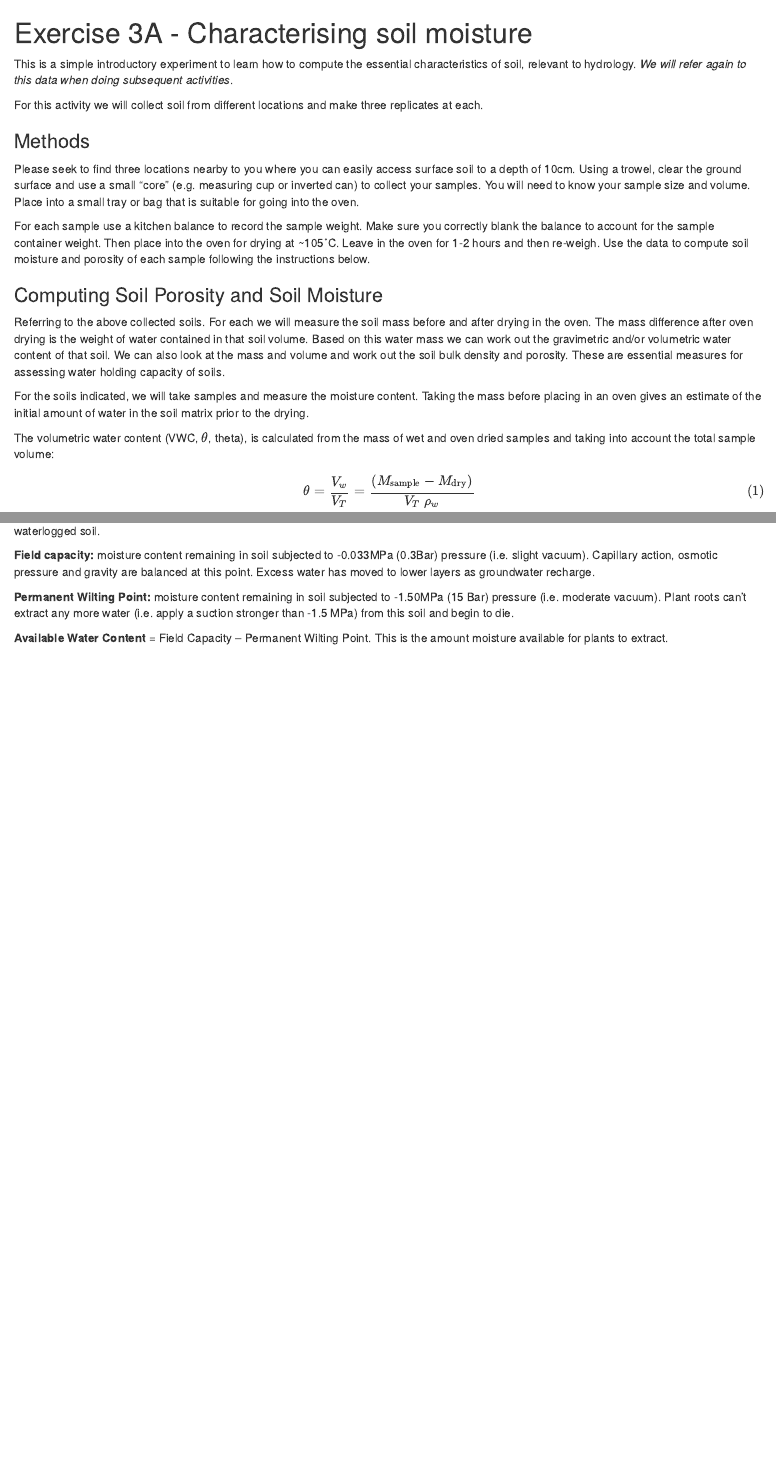
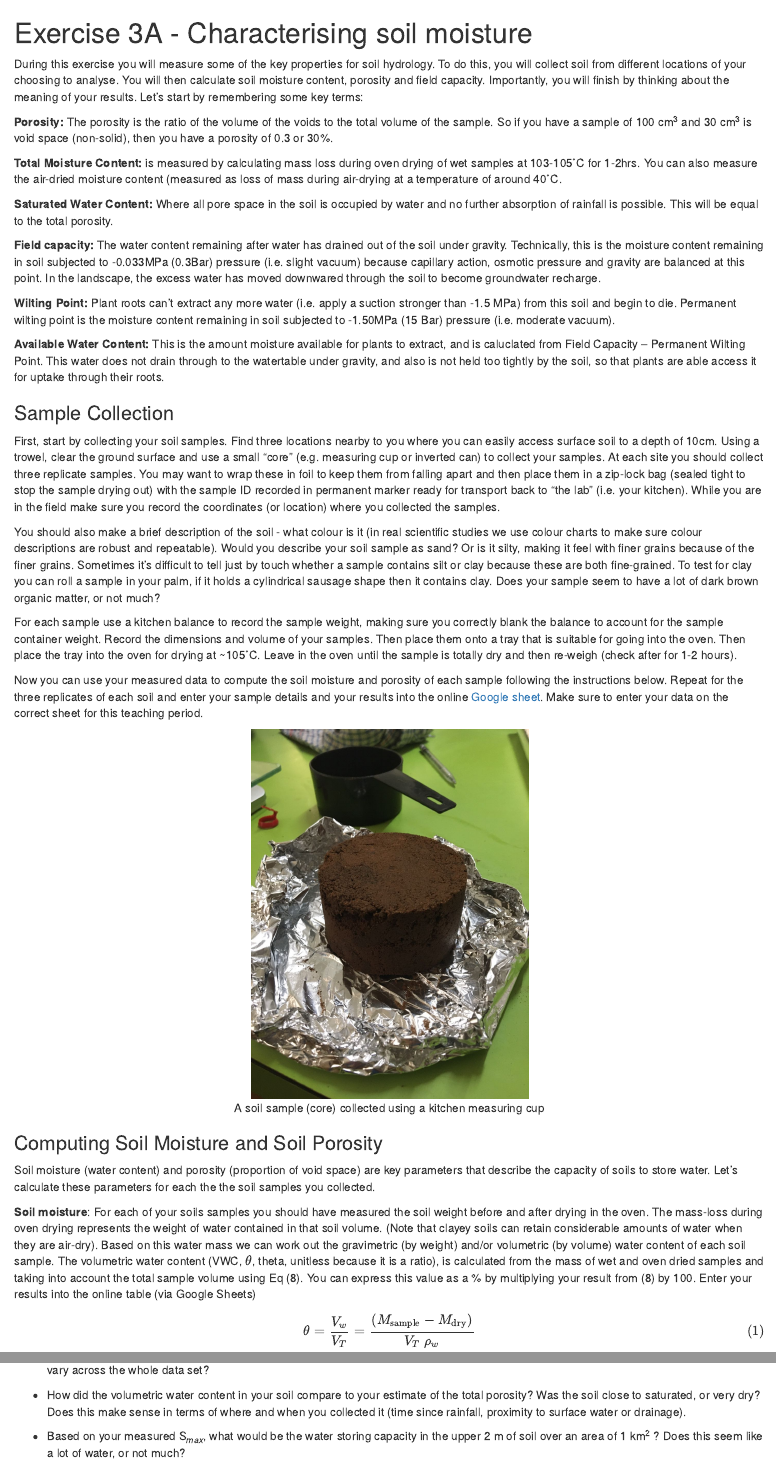
Before and after one commit to AquaticEcoDynamics/geos4499-workbook, an R Markdown document (exercise_3A.Rmd): the page in a window 1100 px wide, from its top, and a second part further down, joined at a grey line. Rendered offline with R 4.5, knitr and Pandoc, with nearby package versions; drawn as R Markdown's standard HTML page in place of the format the file asks for.

Commit message:
Exercise 3A Soil Moisture updates

````diff
--- a/exercise_3A.Rmd
+++ b/exercise_3A.Rmd
@@ -1,35 +1,58 @@
 # Exercise 3A - Characterising soil moisture {#E3A_1 .unnumbered}
 
-This is a simple introductory experiment to learn how to compute the essential characteristics of soil, relevant to hydrology. *We will refer again to this data when doing subsequent activities*.
+During this exercise you will measure some of the key properties for soil hydrology. To do this, you will collect soil from different locations of your choosing to analyse. You will then calculate soil moisture content, porosity and field capacity. Importantly, you will finish by thinking about the meaning of your results. Let's start by remembering some key terms:
 
-For this activity we will collect soil from different locations and make three replicates at each.
+<!-- This ```{block2, hint05-1, type='bluebox'} chunk below creates a blue info box when rendered. Edit the text as usual inside it (note: text won't appear rendered in the visual editor mode) -->
 
-### Methods {-}
+```{block2, hint3A-1, type='bluebox'}
+**Porosity:** The porosity is the ratio of the volume of the voids to the total volume of the sample. So if you have a sample of 100 cm^3^ and 30 cm^3^ is void space (non-solid), then you have a porosity of 0.3 or 30%.
 
-Please seek to find three locations nearby to you where you can easily access surface soil to a depth of 10cm. Using a trowel, clear the ground surface and use a small “core” (e.g. measuring cup or inverted can) to collect your samples. You will need to know your sample size and volume. Place into a small tray or bag that is suitable for going into the oven.
+**Total Moisture Content:** is measured by calculating mass loss during oven drying of wet samples at 103-105˚C for 1-2hrs. You can also measure the air-dried moisture content (measured as loss of mass during air-drying at a temperature of around 40˚C.
 
-For each sample use a kitchen balance to record the sample weight. Make sure you correctly blank the balance to account for the sample container weight.
-Then place into the oven for drying at ~105˚C. Leave in the oven for 1-2 hours and then re-weigh. Use the data to compute soil moisture and porosity of each sample following the instructions below.
+**Saturated Water Content:** Where all pore space in the soil is occupied by water and no further absorption of rainfall is possible. This will be equal to the total porosity.
+
+**Field capacity:** The water content remaining after water has drained out of the soil under gravity. Technically, this is the moisture content remaining in soil subjected to -0.033MPa (0.3Bar) pressure (i.e. slight vacuum) because capillary action, osmotic pressure and gravity are balanced at this point. In the landscape, the excess water has moved downwared through the soil to become groundwater recharge.
+
+**Wilting Point:**  Plant roots can’t extract any more water (i.e. apply a suction stronger than -1.5 MPa) from this soil and begin to die. Permanent wilting point is the moisture content remaining in soil subjected to -1.50MPa (15 Bar) pressure (i.e. moderate vacuum).
+
+**Available Water Content:** This is the amount moisture available for plants to extract, and is caluclated from Field Capacity – Permanent Wilting Point. This water does not drain through to the watertable under gravity, and also is not held too tightly by the soil, so that plants are able access it for uptake through their roots.
+```
+
+### Sample Collection {.unnumbered}
+
+First, start by collecting your soil samples. Find three locations nearby to you where you can easily access surface soil to a depth of 10cm. Using a trowel, clear the ground surface and use a small "core" (e.g. measuring cup or inverted can) to collect your samples. At each site you should collect three replicate samples. You may want to wrap these in foil to keep them from falling apart and then place them in a zip-lock bag (sealed tight to stop the sample drying out) with the sample ID recorded in permanent marker ready for transport back to "the lab" (i.e. your kitchen). While you are in the field make sure you record the coordinates (or location) where you collected the samples.
+
+You should also make a brief description of the soil - what colour is it (in real scientific studies we use colour charts to make sure colour descriptions are robust and repeatable). Would you describe your soil sample as sand? Or is it silty, making it feel with finer grains because of the finer grains. Sometimes it's difficult to tell just by touch whether a sample contains silt or clay because these are both fine-grained. To test for clay you can roll a sample in your palm, if it holds a cylindrical sausage shape then it contains clay. Does your sample seem to have a lot of dark brown organic matter, or not much?
+
+For each sample use a kitchen balance to record the sample weight, making sure you correctly blank the balance to account for the sample container weight. Record the dimensions and volume of your samples. Then place them onto a tray that is suitable for going into the oven. Then place the tray into the oven for drying at \~105˚C. Leave in the oven until the sample is totally dry and then re-weigh (check after for 1-2 hours).
+
+Now you can use your measured data to compute the soil moisture and porosity of each sample following the instructions below. Repeat for the three replicates of each soil and enter your sample details and your results into the online [Google sheet](https://docs.google.com/spreadsheets/d/1GgQBiI7hPVGUm3E9uXW8aHima0BIPgoXSg63Havb60o/edit#gid=0). Make sure to enter your data on the correct sheet for this teaching period.
 
 <!-- <center> -->
 
 <!-- ```{r image05-1, echo=FALSE, fig.cap="Equipment required for collecting soil samples.", out.width = '80%'} -->
+
 <!-- knitr::include_graphics("images/exercise_3A/picture1.jpg") -->
+
 <!-- ``` -->
 
 <!-- </center> -->
 
+<center>
 
-### Computing Soil Porosity and Soil Moisture {#E3A_2 .unnumbered}
+![A soil sample (core) collected using a kitchen measuring cup](images/exercise_3A/Sample%203.jpeg){width="336"}
 
-Referring to the above collected soils. For each we will measure the soil mass before and after drying in the oven. The mass difference after oven drying is the weight of water contained in that soil volume. Based on this water mass we can work out the gravimetric and/or volumetric water content of that soil. We can also look at the mass and volume and work out the soil bulk density and porosity. These are essential measures for assessing water holding capacity of soils.
+</center>
 
-For the soils indicated, we will take samples and measure the moisture content. Taking the mass before placing in an oven gives an estimate of the initial amount of water in the soil matrix prior to the drying.
+### Computing Soil Moisture and Soil Porosity {#E3A_2 .unnumbered}
 
-The volumetric water content (VWC, $\theta$, theta), is calculated from the mass of wet and oven dried samples and taking into account the total sample volume:
+Soil moisture (water content) and porosity (proportion of void space) are key parameters that describe the capacity of soils to store water. Let's calculate these parameters for each the the soil samples you collected.
+
+**Soil moisture**: For each of your soils samples you should have measured the soil weight before and after drying in the oven. The mass-loss during oven drying represents the weight of water contained in that soil volume. (Note that clayey soils can retain considerable amounts of water when they are air-dry). Based on this water mass we can work out the gravimetric (by weight) and/or volumetric (by volume) water content of each soil sample. The volumetric water content (VWC, $\theta$, theta, unitless because it is a ratio), is calculated from the mass of wet and oven dried samples and taking into account the total sample volume using Eq (8). You can express this value as a % by multiplying your result from (8) by 100. Enter your results into the online table (via Google Sheets)
 
 <center>
 
+```{=tex}
 \begin{equation}
 \theta=\frac{V_w}{V_T}=\frac{\left(M_{\text{sample}}-M_{\text{dry}}\right)}{V_T\ \rho_w}
 (\#eq:exercise5-1)
@@ -81 +86,2 @@ kable(table1,"html", escape = F, align = rep('l'), caption = "Summary of soil pr
 
+-   How did the volumetric water content in your soil compare to your estimate of the total porosity? Was the soil close to saturated, or very dry? Does this make sense in terms of where and when you collected it (time since rainfall, proximity to surface water or drainage).
@@ -84,3 +88,3 @@ kable(table1,"html", escape = F, align = rep('l'), caption = "Summary of soil pr
 
-**Air Dried Moisture Content:** measured by evaporation and loss of mass by air drying (e.g. at ~40˚C)
+-   Based on your measured S~*max*~, what would be the water storing capacity in the upper 2 m of soil over an area of 1 km^2^ ? Does this seem like a lot of water, or not much?
 
@@ -88,8 +92,4 @@ kable(table1,"html", escape = F, align = rep('l'), caption = "Summary of soil pr
 
-**Field capacity:** moisture content remaining in soil subjected to -0.033MPa (0.3Bar) pressure
-(i.e. slight vacuum).  Capillary action, osmotic pressure and gravity are balanced at this point.  Excess water has moved to lower layers as groundwater recharge.
+-   What are the sources of error in your parameter estimates? What could you improve if you had to do this again?
 
-**Permanent Wilting Point:** moisture content remaining in soil subjected to -1.50MPa (15 Bar) pressure (i.e. moderate vacuum).  Plant roots can’t extract any more water (i.e. apply a suction stronger than -1.5 MPa) from this soil and begin to die.
-
-**Available Water Content** = Field Capacity – Permanent Wilting Point.  This is the amount moisture available for plants to extract.
-```
+-   What haven't we measured that would also be useful to know about soils if we want to understand catchment hydrology (*hint: think about runoff generation mechanisms*)
````
Also changed, not shown: docs/reference-keys.txt, docs/search_index.json, images/exercise_3A/Sample 3.jpeg (added), exercise_3A.Rmd (42 more changed lines), 10 other files.
